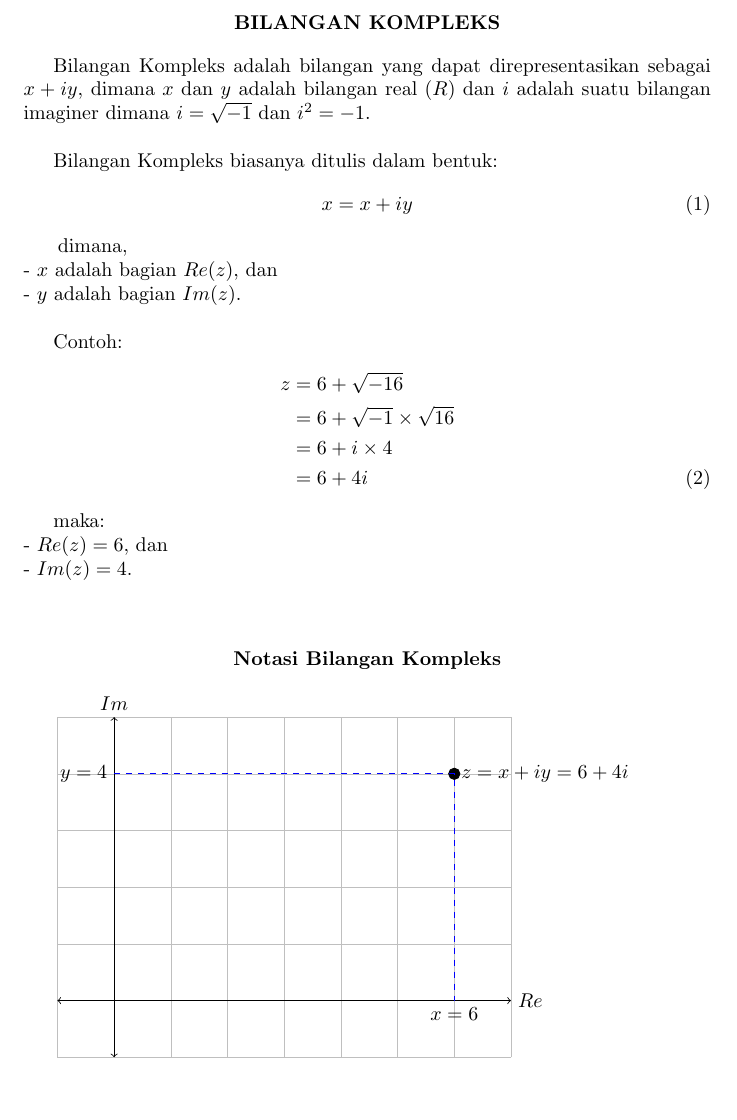
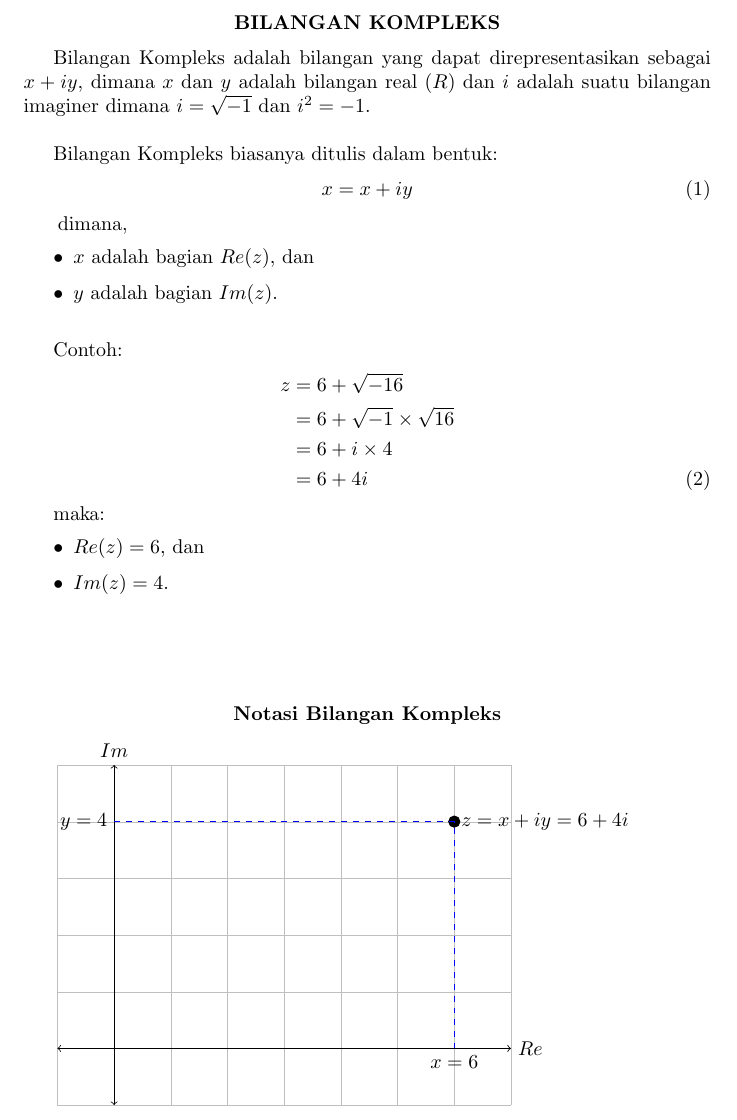
Before and after one commit to UnknownVisuals/Resume_VarKom, a LaTeX CV (Resume_VarKom.tex): part of page 1 of 4, cut so that both start at the same text, the shorter picture padded with empty space. Compiled offline with pdfLaTeX.

Commit message:
fixing some writting style

```diff
--- a/Resume_VarKom.tex
+++ b/Resume_VarKom.tex
@@ -16,9 +16,11 @@
         x = x + iy
     \end{align}
 
-    \>dimana,\\
-    - $x$ adalah bagian $Re(z)$, dan\\
-    - $y$ adalah bagian $Im(z)$.\\
+    \>dimana,
+    \begin{itemize}
+        \item $x$ adalah bagian $Re(z)$, dan
+        \item $y$ adalah bagian $Im(z)$. \\
+    \end{itemize}
 
     Contoh:
     \begin{align}
@@ -31,9 +33,11 @@
         & = 6 + 4i
     \end{align}
 
-    maka:\\
-    -   $Re(z) = 6$, dan\\
-    -   $Im(z) = 4$.\\\\
+    maka:
+    \begin{itemize}
+        \item $Re(z) = 6$, dan
+        \item $Im(z) = 4$. \\ \\ \\ \\
+    \end{itemize}
 
     \begin{center}
         \textbf{Notasi Bilangan Kompleks}
```
Also changed, not shown: Resume_VarKom.pdf, 2 other files.
